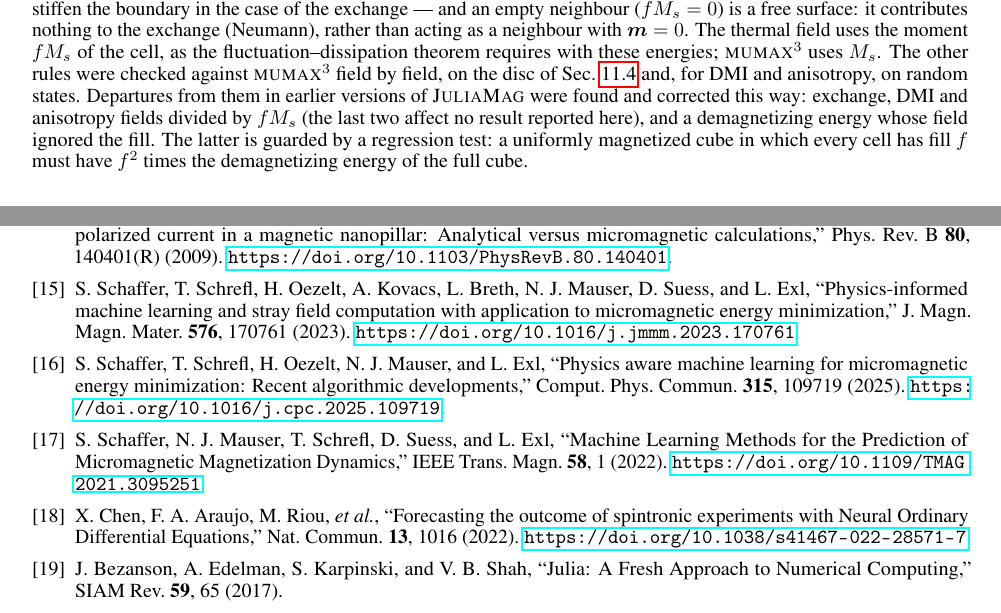
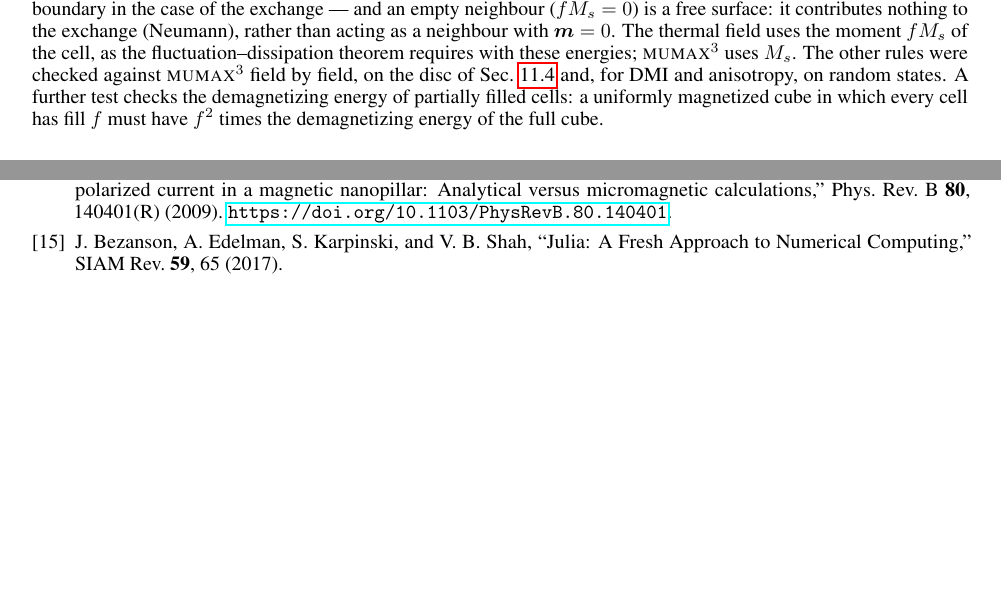
Before and after one commit to rlnovak/juliamag, a LaTeX paper (paper/juliamag.tex): two parts of pages 6 and 20 of 21 before the commit and two parts of pages 6 and 20 of 20 after it, joined at a grey line, cut so that both start at the same text, the shorter picture padded with empty space. Compiled offline with pdfLaTeX.

Commit message:
Paper: no project history or future work
The conclusion states results only (outlook paragraph and its four references
removed); sentences about earlier versions of the code and planned work are
rewritten as facts or removed.

Co-Authored-By: Claude Opus 5.5 <noreply@anthropic.com>

```diff
--- a/paper/juliamag.tex
+++ b/paper/juliamag.tex
@@ -555,12 +555,9 @@ surface: it contributes nothing to the exchange (Neumann), rather than acting as
 neighbour with $\vm=0$. The thermal field uses the moment $fM_s$ of the cell, as the
 fluctuation--dissipation theorem requires with these energies; \mumax{} uses $M_s$. The
 other rules were checked against \mumax{} field by field, on the disc of
-Sec.~\ref{sec:discstt} and, for DMI and anisotropy, on random states. Departures from
-them in earlier versions of \JuliaMag{} were found and corrected this way: exchange,
-DMI and anisotropy fields divided by $fM_s$ (the last two affect no result reported
-here), and a demagnetizing energy whose field ignored the fill. The latter is
-guarded by a regression test: a uniformly magnetized cube in which every cell
-has fill $f$ must have $f^2$ times the demagnetizing energy of the full cube.
+Sec.~\ref{sec:discstt} and, for DMI and anisotropy, on random states. A further test
+checks the demagnetizing energy of partially filled cells: a uniformly magnetized cube in which
+every cell has fill $f$ must have $f^2$ times the demagnetizing energy of the full cube.
 
 % ==========================================================================
 \section{Output, materials, and the simulation interface}
@@ -1534,26 +1510,6 @@ GPU execution through \texttt{KernelAbstractions.jl} remains planned. The code i
   spin-polarized current in a magnetic nanopillar: Analytical versus
   micromagnetic calculations,'' Phys.\ Rev.\ B \textbf{80}, 140401(R) (2009).
   \url{https://doi.org/10.1103/PhysRevB.80.140401}.
-
-% --- Machine learning in micromagnetics (perspectives) ---
-\bibitem{schaffer2023} S.\ Schaffer, T.\ Schrefl, H.\ Oezelt, A.\ Kovacs,
-  L.\ Breth, N.\ J.\ Mauser, D.\ Suess, and L.\ Exl, ``Physics-informed machine
-  learning and stray field computation with application to micromagnetic energy
-  minimization,'' J.\ Magn.\ Magn.\ Mater.\ \textbf{576}, 170761 (2023).
-  \url{https://doi.org/10.1016/j.jmmm.2023.170761}.
-\bibitem{schaffer2025} S.\ Schaffer, T.\ Schrefl, H.\ Oezelt, N.\ J.\ Mauser, and
-  L.\ Exl, ``Physics aware machine learning for micromagnetic energy
-  minimization: Recent algorithmic developments,'' Comput.\ Phys.\ Commun.\
-  \textbf{315}, 109719 (2025).
-  \url{https://doi.org/10.1016/j.cpc.2025.109719}.
-\bibitem{schaffer2022} S.\ Schaffer, N.\ J.\ Mauser, T.\ Schrefl, D.\ Suess, and
-  L.\ Exl, ``Machine Learning Methods for the Prediction of Micromagnetic
-  Magnetization Dynamics,'' IEEE Trans.\ Magn.\ \textbf{58}, 1 (2022).
-  \url{https://doi.org/10.1109/TMAG.2021.3095251}.
-\bibitem{chen2022} X.\ Chen, F.\ A.\ Araujo, M.\ Riou, \textit{et al.},
-  ``Forecasting the outcome of spintronic experiments with Neural Ordinary
-  Differential Equations,'' Nat.\ Commun.\ \textbf{13}, 1016 (2022).
-  \url{https://doi.org/10.1038/s41467-022-28571-7}.
 
 % --- Language / ecosystem ---
 \bibitem{julia} J.\ Bezanson, A.\ Edelman, S.\ Karpinski, and V.\ B.\ Shah,
```
Also changed, not shown: paper/juliamag.tex (41 more changed lines).
